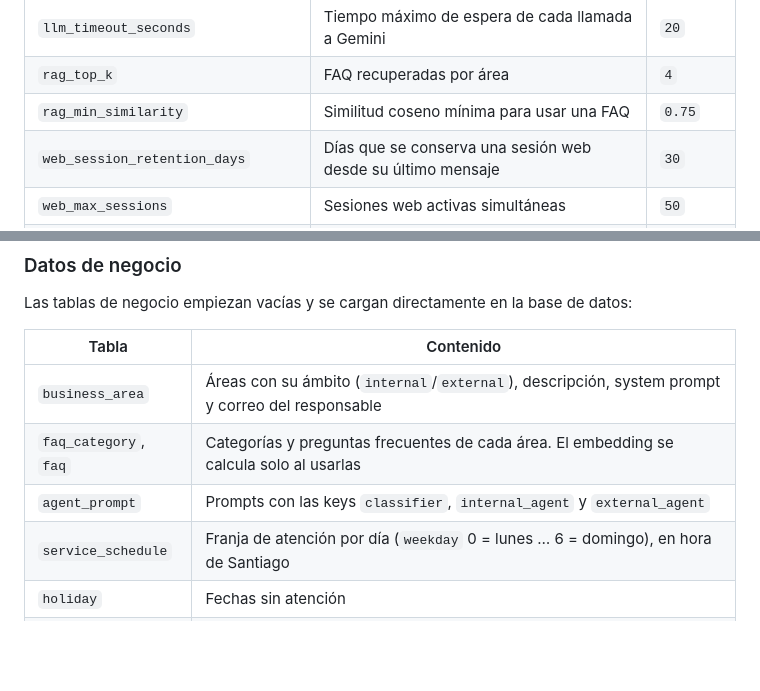
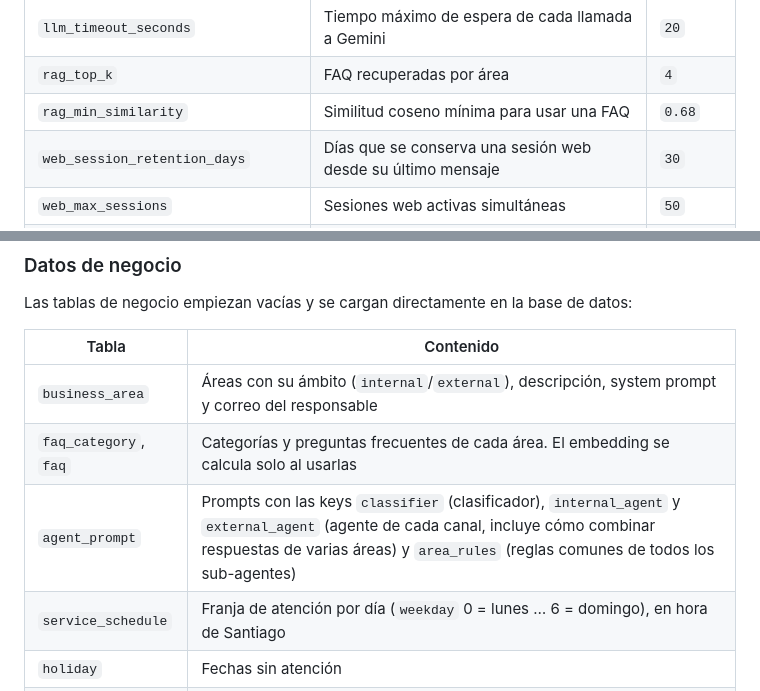
Before and after one commit to mfigueroa23/chatbot-backend, a Markdown page: README.md, 2 parts joined by grey strips. Drawn GitHub-style; blank space fills up the shorter version.

Commit message:
docs(specs): registra la calibración del umbral y la medición de carga de la spec 001
Contexto / Context:
Spec 001, patrón agéntico coordinador. Se probaron el RAG y la carga contra Gemini y PostgreSQL con las FAQ de Servicio al Cliente, cargadas solo en la BD local (los datos de prueba no se versionan).

Objetivo / Goal:
Dejar registrados los resultados de T-58 (calibración del umbral) y T-56 (carga local) y documentar la nueva key area_rules.

Que se cambio / What changed:
- docs/specs/001-agentic-pattern-coordinator/plan.md: R3 con el umbral elegido (0,68; 10/10 aciertos y 0/6 falsos positivos), R2 con la medición local de carga (p95 de 4,57 a 5,83 s, 50/50 respondidas) y la key area_rules en agent_prompt.
- docs/specs/001-agentic-pattern-coordinator/tasks.md: T-58 hecha; estado 57/59.
- README.md: descripción de las keys de agent_prompt.

Autores / Authors:
- Marco Antonio Figueroa Sanchez <marcofigueroa23@icloud.com>
- Claude Opus 5.5 (Anthropic)

Co-Authored-By: Claude Opus 5.5 <noreply@anthropic.com>

```diff
--- a/README.md
+++ b/README.md
@@ -51,7 +51,7 @@ Properties usadas actualmente:
 | `gemini_embedding_model` | Modelo de embeddings, p. ej. `gemini-embedding-001` (obligatoria) | — |
 | `llm_timeout_seconds` | Tiempo máximo de espera de cada llamada a Gemini | `20` |
 | `rag_top_k` | FAQ recuperadas por área | `4` |
-| `rag_min_similarity` | Similitud coseno mínima para usar una FAQ | `0.75` |
+| `rag_min_similarity` | Similitud coseno mínima para usar una FAQ | `0.68` |
 | `web_session_retention_days` | Días que se conserva una sesión web desde su último mensaje | `30` |
 | `web_max_sessions` | Sesiones web activas simultáneas | `50` |
 | `executive_max_chats` | Chats en vivo simultáneos por ejecutivo | `3` |
@@ -92,7 +92,7 @@ Las tablas de negocio empiezan vacías y se cargan directamente en la base de da
 |---|---|
 | `business_area` | Áreas con su ámbito (`internal`/`external`), descripción, system prompt y correo del responsable |
 | `faq_category`, `faq` | Categorías y preguntas frecuentes de cada área. El embedding se calcula solo al usarlas |
-| `agent_prompt` | Prompts con las keys `classifier`, `internal_agent` y `external_agent` |
+| `agent_prompt` | Prompts con las keys `classifier` (clasificador), `internal_agent` y `external_agent` (agente de cada canal, incluye cómo combinar respuestas de varias áreas) y `area_rules` (reglas comunes de todos los sub-agentes) |
 | `service_schedule` | Franja de atención por día (`weekday` 0 = lunes … 6 = domingo), en hora de Santiago |
 | `holiday` | Fechas sin atención |
 | `official_channel` | Canales oficiales que se muestran al cliente |
```
Also changed, not shown: 2 other files.
